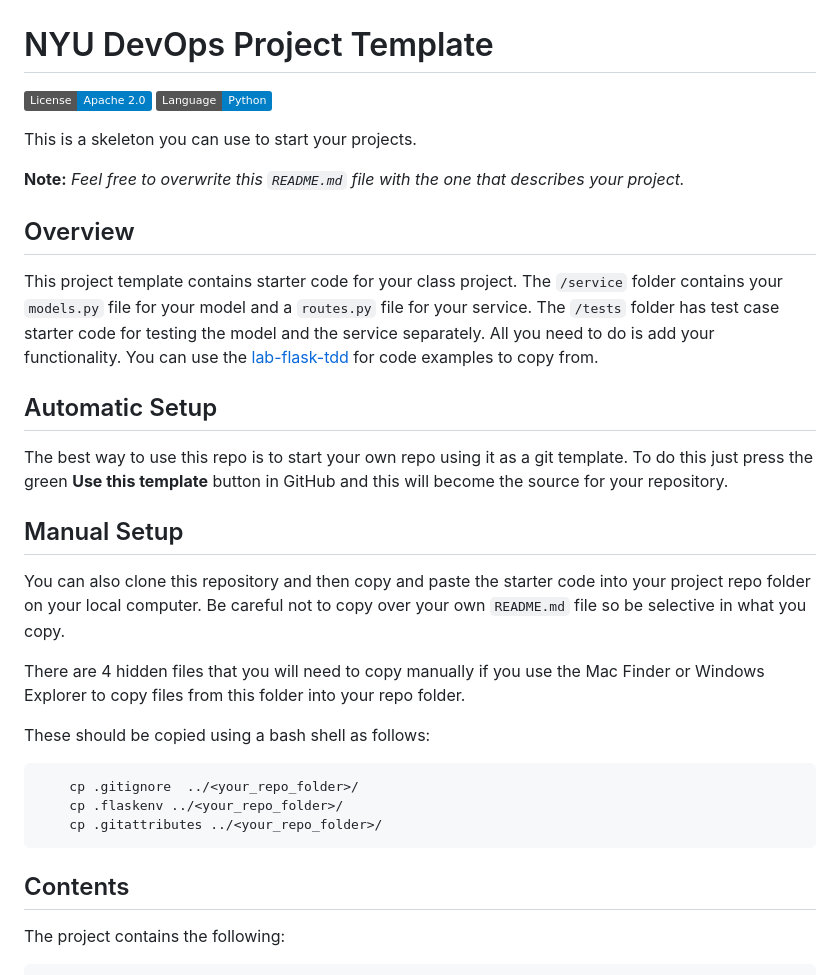
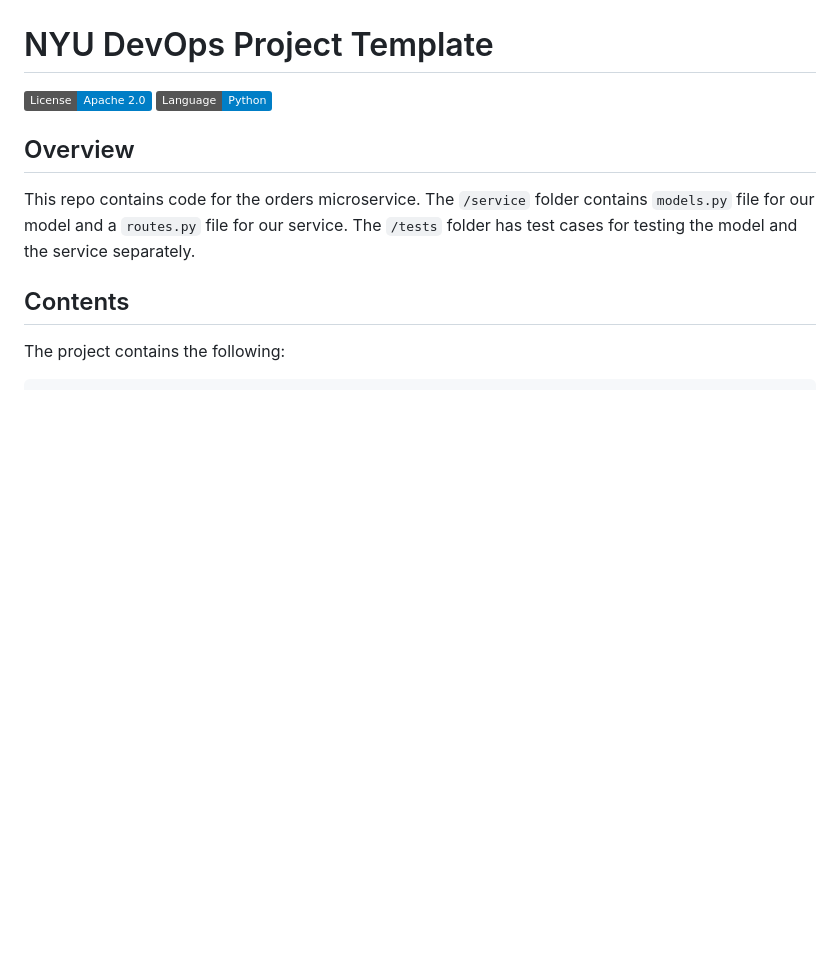
Before and after one commit to CSCI-GA-2820-SP25-001/orders, a Markdown page: README.md, the part around the change printed below. Drawn GitHub-style; badges without logos; blank space fills up the shorter version.

````diff
--- a/README.md
+++ b/README.md
@@ -3,31 +3,11 @@
 [![License](https://img.shields.io/badge/License-Apache_2.0-blue.svg)](https://opensource.org/licenses/Apache-2.0)
 [![Python](https://img.shields.io/badge/Language-Python-blue.svg)](https://python.org/)
 
-This is a skeleton you can use to start your projects.
-
-**Note:** _Feel free to overwrite this `README.md` file with the one that describes your project._
 
 ## Overview
 
-This project template contains starter code for your class project. The `/service` folder contains your `models.py` file for your model and a `routes.py` file for your service. The `/tests` folder has test case starter code for testing the model and the service separately. All you need to do is add your functionality. You can use the [lab-flask-tdd](https://github.com/nyu-devops/lab-flask-tdd) for code examples to copy from.
+This repo contains code for the orders microservice. The `/service` folder contains `models.py` file for our model and a `routes.py` file for our service. The `/tests` folder has test cases for testing the model and the service separately.
 
-## Automatic Setup
-
-The best way to use this repo is to start your own repo using it as a git template. To do this just press the green **Use this template** button in GitHub and this will become the source for your repository.
-
-## Manual Setup
-
-You can also clone this repository and then copy and paste the starter code into your project repo folder on your local computer. Be careful not to copy over your own `README.md` file so be selective in what you copy.
-
-There are 4 hidden files that you will need to copy manually if you use the Mac Finder or Windows Explorer to copy files from this folder into your repo folder.
-
-These should be copied using a bash shell as follows:
-
-```bash
-    cp .gitignore  ../<your_repo_folder>/
-    cp .flaskenv ../<your_repo_folder>/
-    cp .gitattributes ../<your_repo_folder>/
-```
 
 ## Contents
 
````
Also changed, not shown: other parts of README.md (+35 -0 lines).
